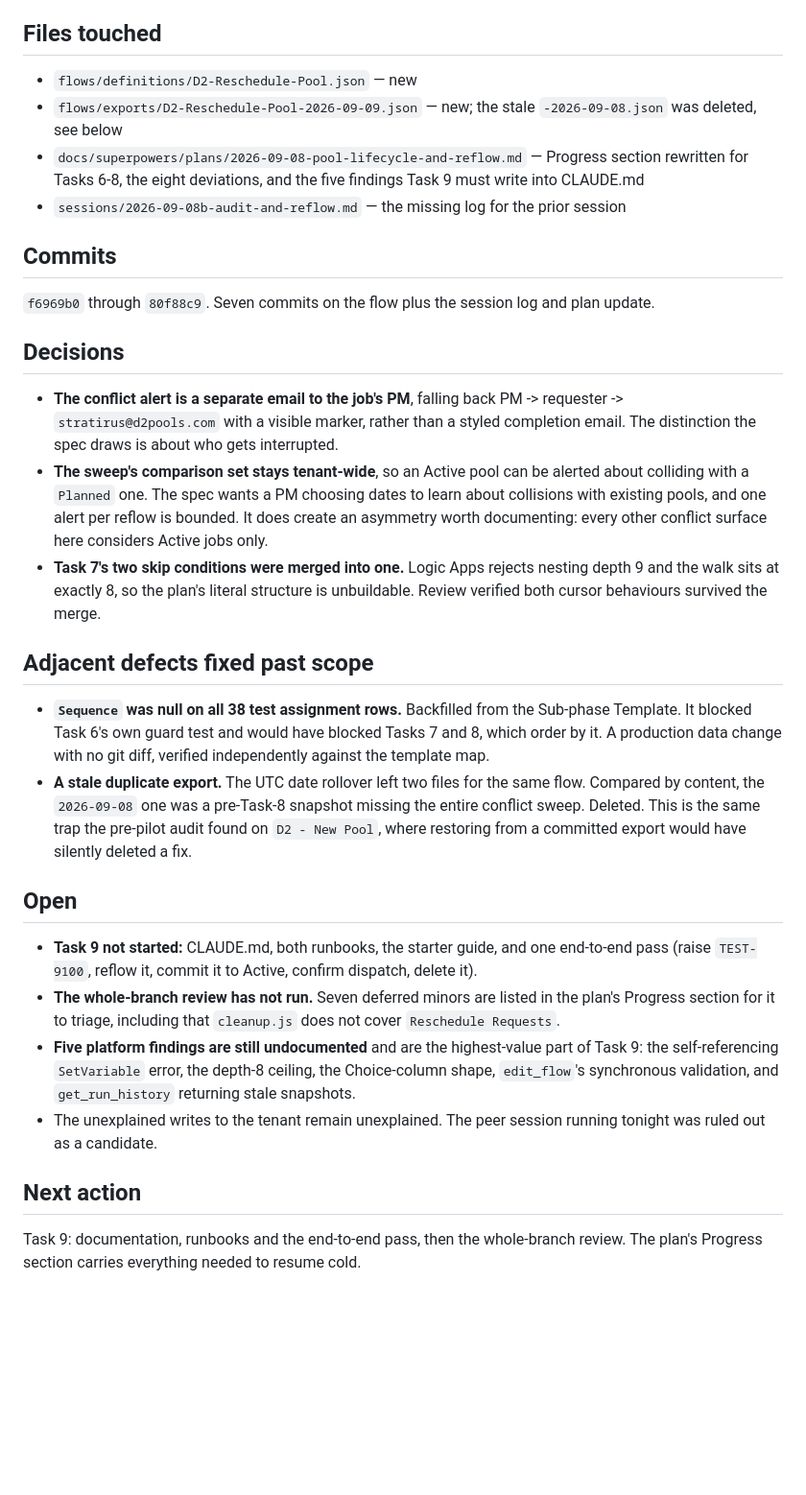
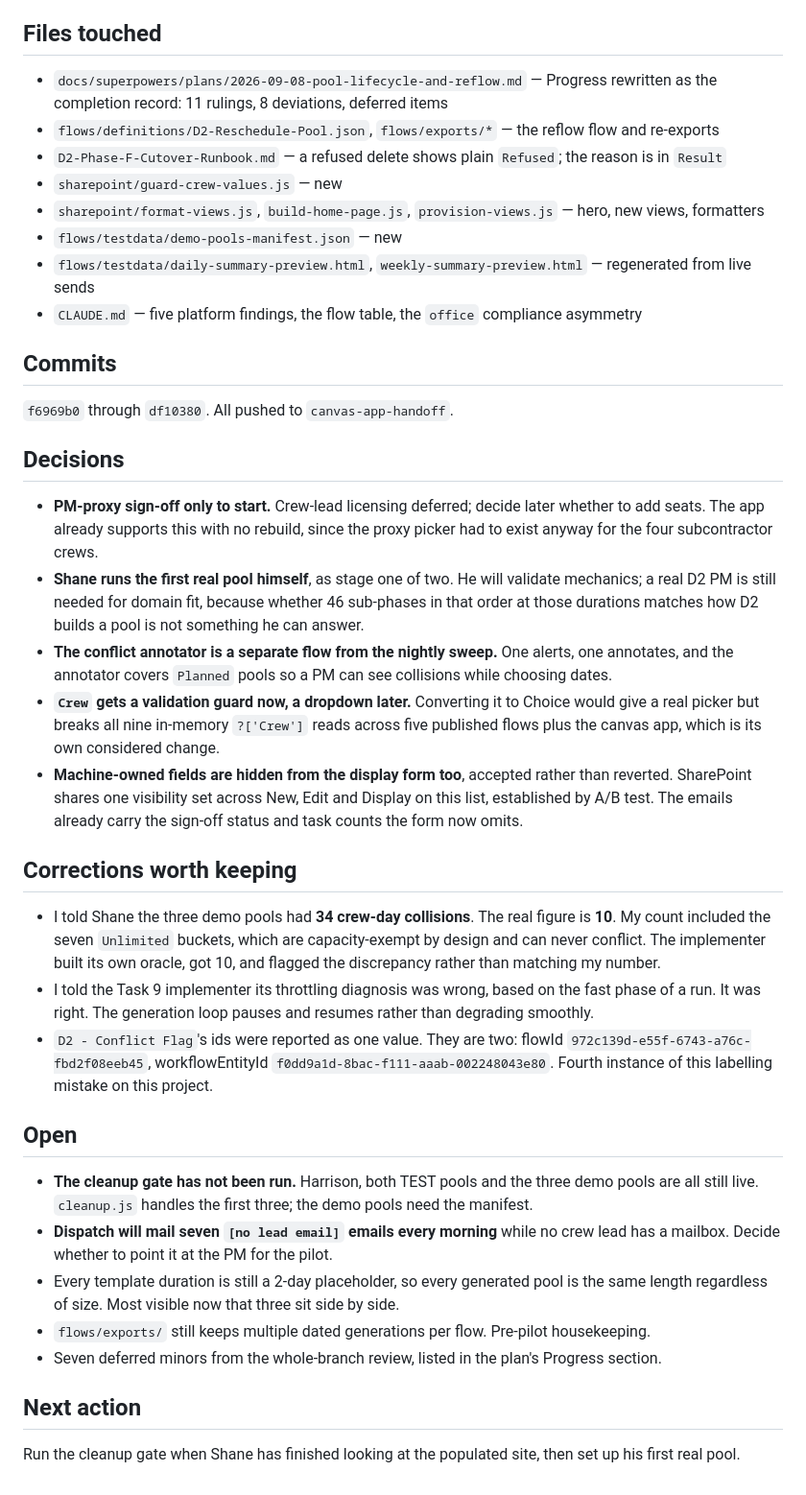
Before and after one commit to PlausiblyHuman/D2Scheduler, a Markdown page: sessions/latest.md, the part around one of its changes. Shown at 96% size. GitHub-like rendering; blank space fills up the shorter version.

Commit message:
Session log 2026-09-09a: plan complete, demo pools, usability round
Co-Authored-By: Claude Opus 5 (1M context) <noreply@anthropic.com>

```diff
--- a/sessions/latest.md
+++ b/sessions/latest.md
@@ -72,53 +74,61 @@ safe: Dispatch, Nightly and both Summaries filter server-side, and Flow 3 reads
 
 ## Files touched
 
-- `flows/definitions/D2-Reschedule-Pool.json` — new
-- `flows/exports/D2-Reschedule-Pool-2026-09-09.json` — new; the stale `-2026-09-08.json` was
-  deleted, see below
-- `docs/superpowers/plans/2026-09-08-pool-lifecycle-and-reflow.md` — Progress section rewritten
-  for Tasks 6-8, the eight deviations, and the five findings Task 9 must write into CLAUDE.md
-- `sessions/2026-09-08b-audit-and-reflow.md` — the missing log for the prior session
+- `docs/superpowers/plans/2026-09-08-pool-lifecycle-and-reflow.md` — Progress rewritten as the
+  completion record: 11 rulings, 8 deviations, deferred items
+- `flows/definitions/D2-Reschedule-Pool.json`, `flows/exports/*` — the reflow flow and re-exports
+- `D2-Phase-F-Cutover-Runbook.md` — a refused delete shows plain `Refused`; the reason is in `Result`
+- `sharepoint/guard-crew-values.js` — new
+- `sharepoint/format-views.js`, `build-home-page.js`, `provision-views.js` — hero, new views, formatters
+- `flows/testdata/demo-pools-manifest.json` — new
+- `flows/testdata/daily-summary-preview.html`, `weekly-summary-preview.html` — regenerated from live sends
+- `CLAUDE.md` — five platform findings, the flow table, the `office` compliance asymmetry
 
 ## Commits
 
-`f6969b0` through `80f88c9`. Seven commits on the flow plus the session log and plan update.
+`f6969b0` through `df10380`. All pushed to `canvas-app-handoff`.
 
 ## Decisions
 
-- **The conflict alert is a separate email to the job's PM**, falling back PM -> requester ->
-  `stratirus@d2pools.com` with a visible marker, rather than a styled completion email. The
-  distinction the spec draws is about who gets interrupted.
-- **The sweep's comparison set stays tenant-wide**, so an Active pool can be alerted about
-  colliding with a `Planned` one. The spec wants a PM choosing dates to learn about collisions
-  with existing pools, and one alert per reflow is bounded. It does create an asymmetry worth
-  documenting: every other conflict surface here considers Active jobs only.
-- **Task 7's two skip conditions were merged into one.** Logic Apps rejects nesting depth 9 and
-  the walk sits at exactly 8, so the plan's literal structure is unbuildable. Review verified both
-  cursor behaviours survived the merge.
+- **PM-proxy sign-off only to start.** Crew-lead licensing deferred; decide later whether to add
+  seats. The app already supports this with no rebuild, since the proxy picker had to exist anyway
+  for the four subcontractor crews.
+- **Shane runs the first real pool himself**, as stage one of two. He will validate mechanics; a
+  real D2 PM is still needed for domain fit, because whether 46 sub-phases in that order at those
+  durations matches how D2 builds a pool is not something he can answer.
+- **The conflict annotator is a separate flow from the nightly sweep.** One alerts, one annotates,
+  and the annotator covers `Planned` pools so a PM can see collisions while choosing dates.
+- **`Crew` gets a validation guard now, a dropdown later.** Converting it to Choice would give a
+  real picker but breaks all nine in-memory `?['Crew']` reads across five published flows plus the
+  canvas app, which is its own considered change.
+- **Machine-owned fields are hidden from the display form too**, accepted rather than reverted.
+  SharePoint shares one visibility set across New, Edit and Display on this list, established by
+  A/B test. The emails already carry the sign-off status and task counts the form now omits.
 
-## Adjacent defects fixed past scope
+## Corrections worth keeping
 
-- **`Sequence` was null on all 38 test assignment rows.** Backfilled from the Sub-phase Template.
-  It blocked Task 6's own guard test and would have blocked Tasks 7 and 8, which order by it.
-  A production data change with no git diff, verified independently against the template map.
-- **A stale duplicate export.** The UTC date rollover left two files for the same flow. Compared
-  by content, the `2026-09-08` one was a pre-Task-8 snapshot missing the entire conflict sweep.
-  Deleted. This is the same trap the pre-pilot audit found on `D2 - New Pool`, where restoring
-  from a committed export would have silently deleted a fix.
+- I told Shane the three demo pools had **34 crew-day collisions**. The real figure is **10**. My
+  count included the seven `Unlimited` buckets, which are capacity-exempt by design and can never
+  conflict. The implementer built its own oracle, got 10, and flagged the discrepancy rather than
+  matching my number.
+- I told the Task 9 implementer its throttling diagnosis was wrong, based on the fast phase of a
+  run. It was right. The generation loop pauses and resumes rather than degrading smoothly.
+- `D2 - Conflict Flag`'s ids were reported as one value. They are two: flowId
+  `972c139d-e55f-6743-a76c-fbd2f08eeb45`, workflowEntityId `f0dd9a1d-8bac-f111-aaab-002248043e80`.
+  Fourth instance of this labelling mistake on this project.
 
 ## Open
 
-- **Task 9 not started:** CLAUDE.md, both runbooks, the starter guide, and one end-to-end pass
-  (raise `TEST-9100`, reflow it, commit it to Active, confirm dispatch, delete it).
-- **The whole-branch review has not run.** Seven deferred minors are listed in the plan's Progress
-  section for it to triage, including that `cleanup.js` does not cover `Reschedule Requests`.
-- **Five platform findings are still undocumented** and are the highest-value part of Task 9: the
-  self-referencing `SetVariable` error, the depth-8 ceiling, the Choice-column shape, `edit_flow`'s
-  synchronous validation, and `get_run_history` returning stale snapshots.
-- The unexplained writes to the tenant remain unexplained. The peer session running tonight was
-  ruled out as a candidate.
+- **The cleanup gate has not been run.** Harrison, both TEST pools and the three demo pools are
+  all still live. `cleanup.js` handles the first three; the demo pools need the manifest.
+- **Dispatch will mail seven `[no lead email]` emails every morning** while no crew lead has a
+  mailbox. Decide whether to point it at the PM for the pilot.
+- Every template duration is still a 2-day placeholder, so every generated pool is the same length
+  regardless of size. Most visible now that three sit side by side.
+- `flows/exports/` still keeps multiple dated generations per flow. Pre-pilot housekeeping.
+- Seven deferred minors from the whole-branch review, listed in the plan's Progress section.
 
 ## Next action
 
-Task 9: documentation, runbooks and the end-to-end pass, then the whole-branch review. The plan's
-Progress section carries everything needed to resume cold.
+Run the cleanup gate when Shane has finished looking at the populated site, then set up his first
+real pool.
```
Also changed, not shown: other parts of sessions/latest.md (+57 -55 lines), sessions/2026-09-09a-plan-complete-and-usability.md (added, +134 -0 lines).
